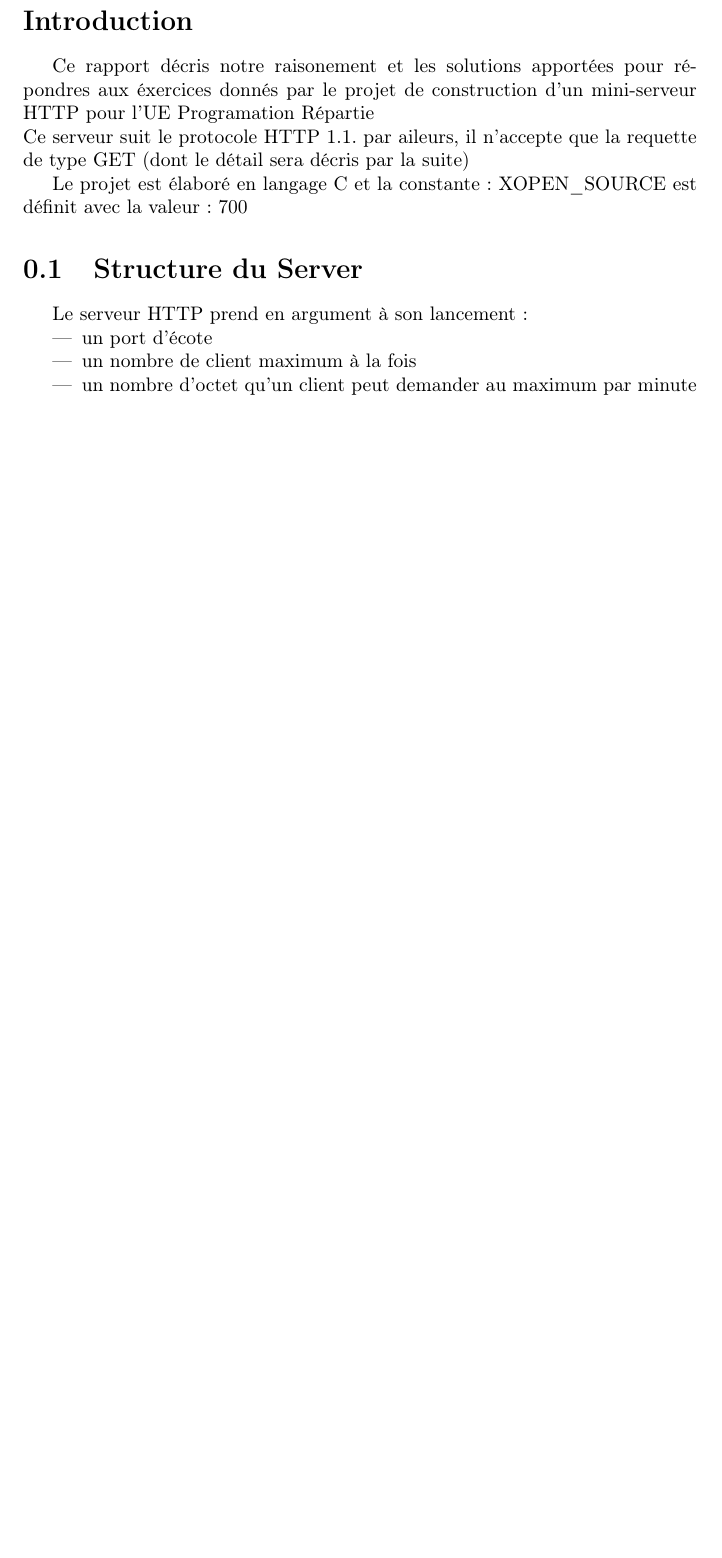
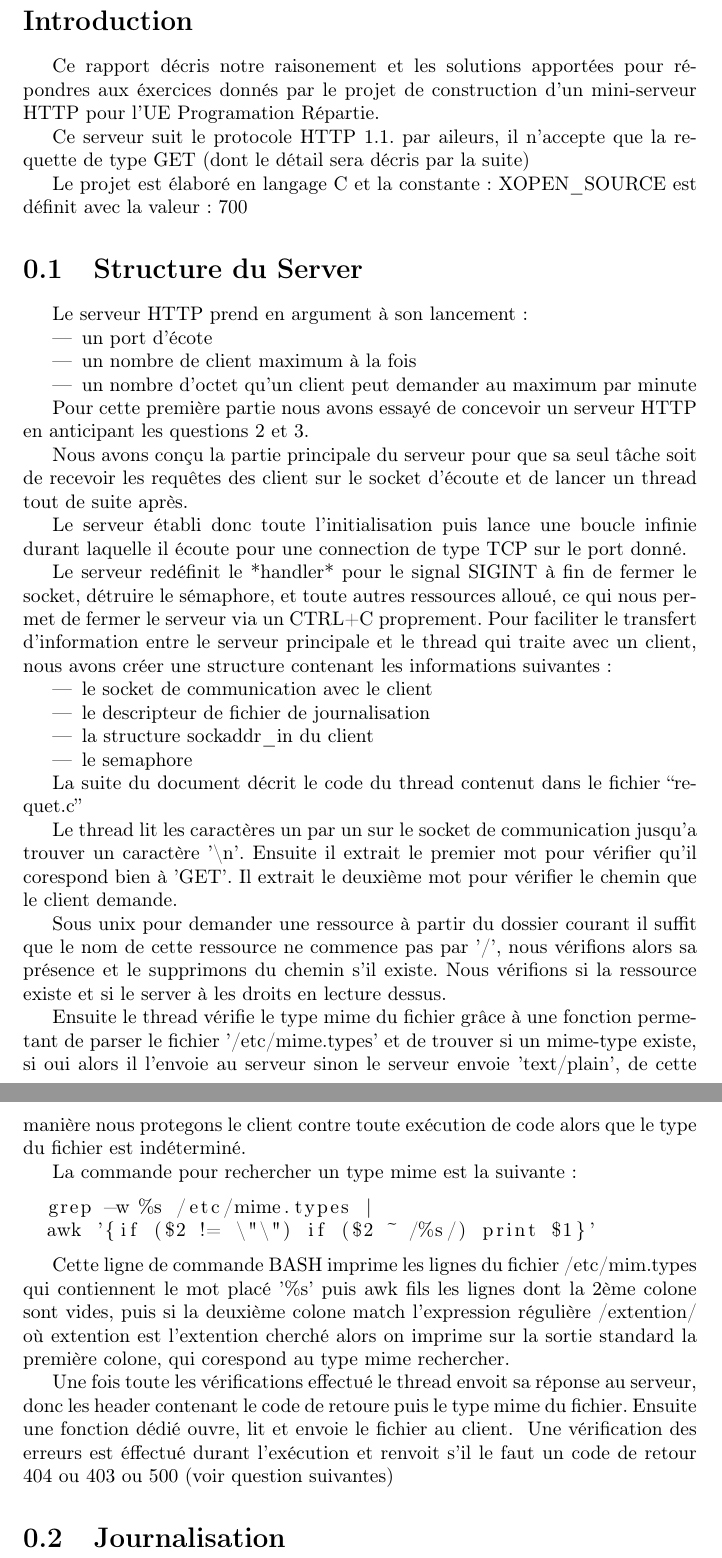
Before and after one commit to lavigne958/e_Apache, a LaTeX document (rapport/rapport.tex): part of page 2 of 2 before the commit and two parts of pages 2 and 3 of 3 after it, the two joined at a grey line, cut so that both start at the same text, the shorter picture padded with empty space. Compiled offline with pdfLaTeX.

Commit message:
rapport: fin question 1

```diff
--- a/rapport/rapport.tex
+++ b/rapport/rapport.tex
@@ -3,6 +3,7 @@
 \usepackage[utf8]{inputenc}
 \usepackage[T1]{fontenc}
 \usepackage[francais]{babel}
+\usepackage{listings}
 
 \title{Rapport projet Un server HTTP}
 \author{Lavigne Alexandre - Vallade Vincent}
@@ -16,9 +17,9 @@
 \section*{Introduction}
 
 Ce rapport décris notre raisonement et les solutions apportées pour répondres aux éxercices donnés
-par le projet de construction d'un mini-serveur HTTP pour l'UE Programation Répartie
-\newline
-Ce serveur suit le protocole HTTP 1.1. par aileurs, il n'accepte que la requette de type GET (dont le détail sera décris par la suite)
+par le projet de construction d'un mini-serveur HTTP pour l'UE Programation Répartie.\hbox{}
+
+Ce serveur suit le protocole HTTP 1.1. par aileurs, il n'accepte que la requette de type GET (dont le détail sera décris par la suite)\hbox{}
 
 Le projet est élaboré en langage C et la constante: XOPEN\_SOURCE est définit avec la valeur: 700
 
@@ -33,6 +34,47 @@ Le serveur HTTP prend en argument à son lancement:
 \item un nombre d'octet qu'un client peut demander au maximum par minute
 \end{itemize}
 
+Pour cette première partie nous avons essayé de concevoir un serveur HTTP en anticipant les questions 2 et 3.\hbox{}
 
+Nous avons conçu la partie principale du serveur pour que sa seul tâche soit de recevoir les requêtes des client sur le socket d'écoute et de lancer un thread tout de suite après.\hbox{}
+
+Le serveur établi donc toute l'initialisation puis lance une boucle infinie durant laquelle il écoute pour une connection de type TCP sur le port donné.
+\hbox{}
+
+Le serveur redéfinit le *handler* pour le signal SIGINT à fin de fermer le socket, détruire le sémaphore, et toute autres ressources alloué, ce qui nous permet de fermer le serveur via un CTRL+C proprement.
+Pour faciliter le transfert d'information entre le serveur principale et le thread qui traite avec un client, nous avons créer une structure contenant les informations suivantes:
+\begin{itemize}
+\item le socket de communication avec le client
+\item le descripteur de fichier de journalisation
+\item la structure sockaddr\_in du client
+\item le semaphore
+\end{itemize}
+
+La suite du document décrit le code du thread contenut dans le fichier ``requet.c''
+
+Le thread lit les caractères un par un sur le socket de communication jusqu'a trouver un caractère '\textbackslash{}n'.
+Ensuite il extrait le premier mot pour vérifier qu'il corespond bien à 'GET'.
+Il extrait le deuxième mot pour vérifier le chemin que le client demande.
+
+Sous unix pour demander une ressource à partir du dossier courant il suffit que le nom de cette ressource ne commence pas par '/', nous vérifions alors sa présence et le
+supprimons du chemin s'il existe. Nous vérifions si la ressource existe et si le server à les droits en lecture dessus.\hbox{}
+
+Ensuite le thread vérifie le type mime du fichier grâce à une fonction permetant de parser le fichier '/etc/mime.types' et de trouver si un mime-type existe, si oui alors
+il l'envoie au serveur sinon le serveur envoie 'text/plain', de cette manière nous protegons le client contre toute exécution de code alors que le type du fichier est indéterminé.\hbox{}
+
+La commande pour rechercher un type mime est la suivante: \hbox{}
+\begin{lstlisting}
+  grep -w %s /etc/mime.types |
+  awk '{if ($2 != \"\") if ($2 ~ /%s/) print $1}'
+\end{lstlisting}
+
+Cette ligne de commande BASH imprime les lignes du fichier /etc/mim.types qui contiennent le mot placé '\%s' puis awk fils les lignes dont la 2ème colone sont vides, puis si la deuxième colone match l'expression régulière /extention/ où extention est l'extention cherché alors on imprime sur la sortie standard la première colone, qui corespond au type mime rechercher.\hbox{}
+
+Une fois toute les vérifications effectué le thread envoit sa réponse au serveur, donc les header contenant le code de retoure puis le type mime du fichier.
+Ensuite une fonction dédié ouvre, lit et envoie le fichier au client.
+\hbox{}
+Une vérification des erreurs est éffectué durant l'exécution et renvoit s'il le faut un code de retour 404 ou 403 ou 500 (voir question suivantes)
+
+\section{Journalisation}
 
 \end{document}
```
Also changed, not shown: rapport/rapport.pdf.
